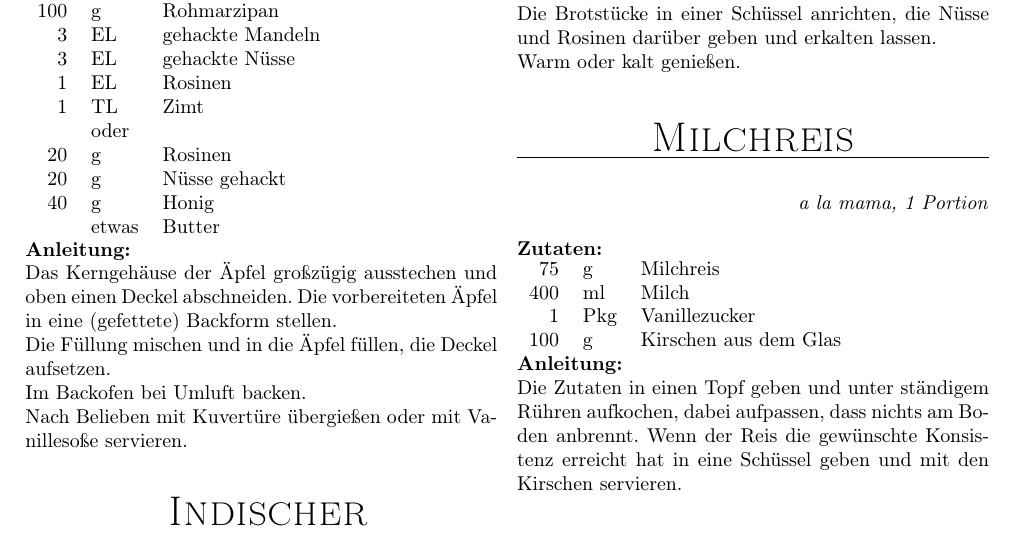
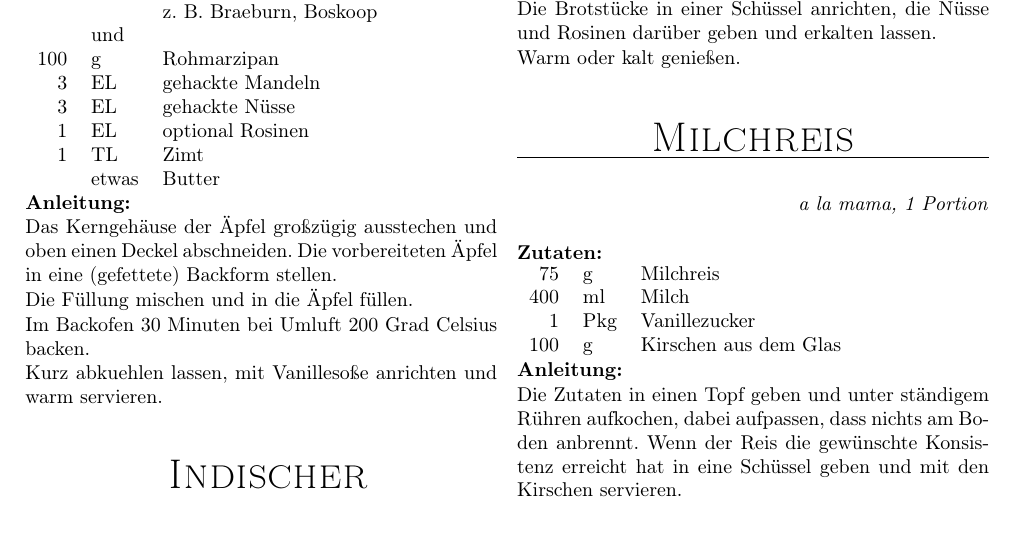
Before and after one commit to fschloesser/Rezepte, a LaTeX book (book_simple.tex, which reads rezepte/rec_bratapfel.tex): part of page 29 of 56, cut so that both start at the same text. Compiled offline with pdfLaTeX.

Commit message:
Improve Brataepfel

```diff
--- a/rezepte/rec_bratapfel.tex
+++ b/rezepte/rec_bratapfel.tex
@@ -6,18 +6,14 @@
 100 & g & Rohmarzipan \\
 3 & EL & gehackte Mandeln \\
 3 & EL & gehackte N\"usse \\
-1 & EL & Rosinen \\
+1 & EL & optional Rosinen \\
 1 & TL & Zimt \\
-& oder & \\
-20 & g & Rosinen \\
-20 & g & N\"usse gehackt \\
-40 & g & Honig \\
 & etwas & Butter }
 { Das Kerngeh\"ause der \"Apfel gro\ss{}z\"ugig ausstechen und oben einen Deckel abschneiden.
 Die vorbereiteten \"Apfel in eine (gefettete) Backform stellen.
 
-Die F\"ullung mischen und in die \"Apfel f\"ullen, die Deckel aufsetzen.
+Die F\"ullung mischen und in die \"Apfel f\"ullen.
 
-Im Backofen bei Umluft backen.
+Im Backofen 30 Minuten bei Umluft 200 Grad Celsius backen.
 
-Nach Belieben mit Kuvert\"ure \"ubergie\ss{}en oder mit Vanilleso\ss{}e servieren.}
+Kurz abkuehlen lassen, mit Vanilleso\ss{}e anrichten und warm servieren.}
```
